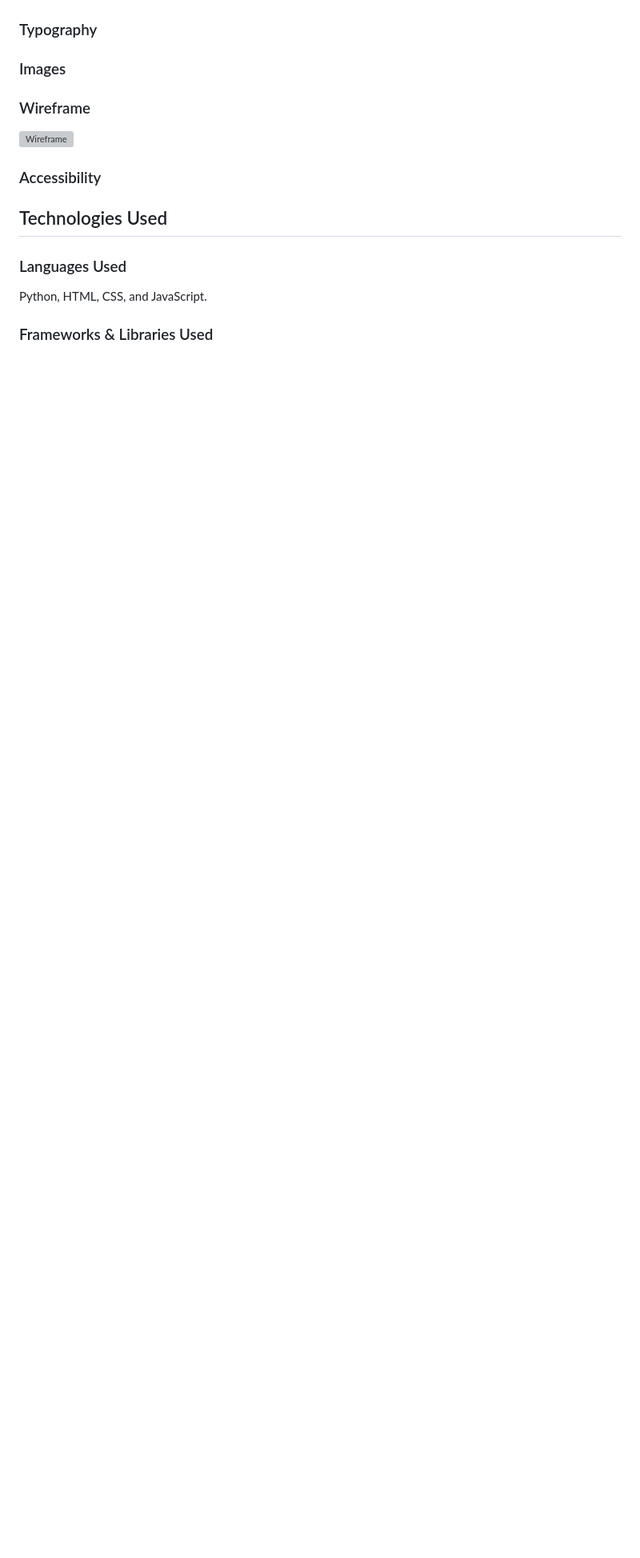
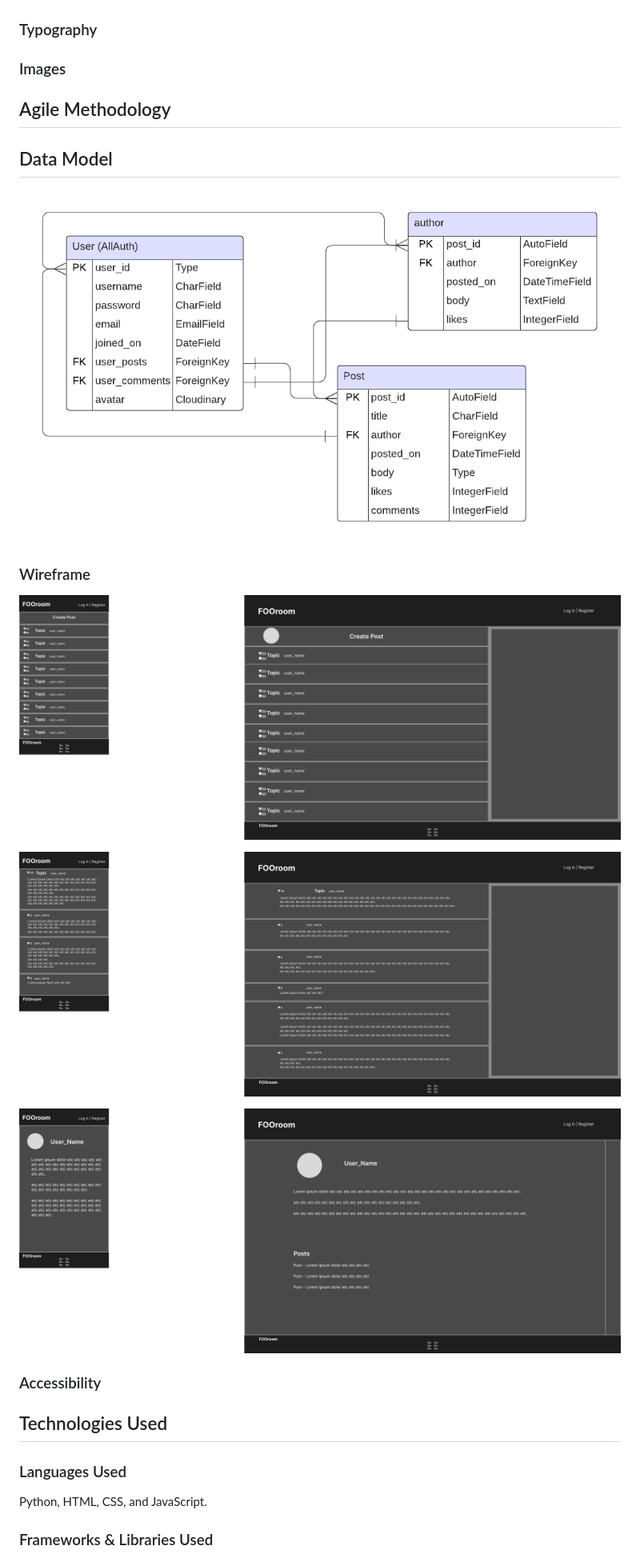
Before and after one commit to EmilionR/django-pp4, a Markdown page: README.md, the part around the change printed below. Shown: that part at 80% size. GitHub-like rendering; pictures changed too: documentation/forum-erd.png (added), documentation/post-list.png (added), documentation/profile-page.png (added); blank space fills up the shorter version; grey boxes are pictures that could not be loaded.

Commit message:
Update Readme with images and  new sections for Agile method and Data model

```diff
--- a/README.md
+++ b/README.md
@@ -120,10 +122,21 @@ EPIC - User profile
 
 ### Images
 
+## Agile Methodology
+
+
+## Data Model
+
+![Data model](documentation/forum-erd.png)
 
 ### Wireframe
 
-![Wireframe](documentation/wireframe.png)
+![Wireframe](documentation/post-list.png)
+
+![Wireframe](documentation/thread-view.png)
+
+![Wireframe](documentation/profile-page.png)
+
 
 ### Accessibility
 
```
Also changed, not shown: other parts of README.md (+3 -1 lines).
